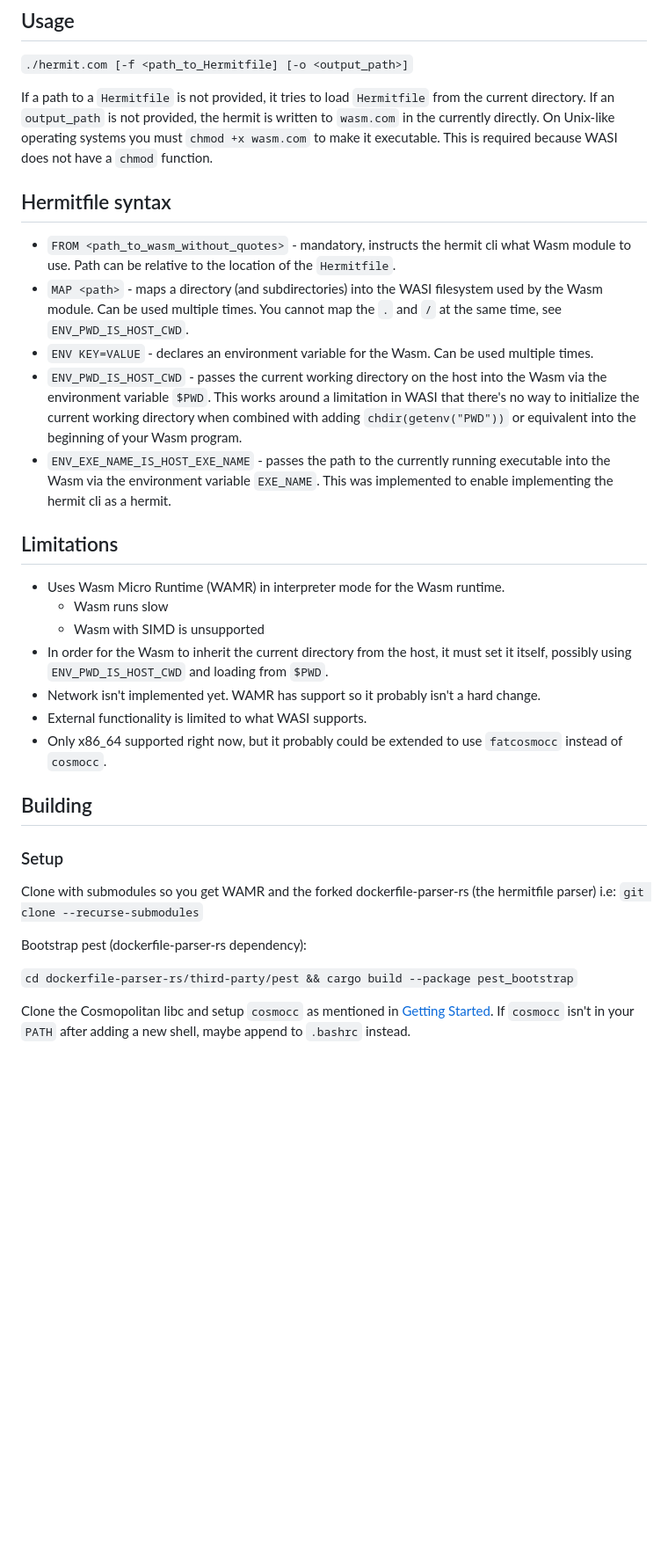
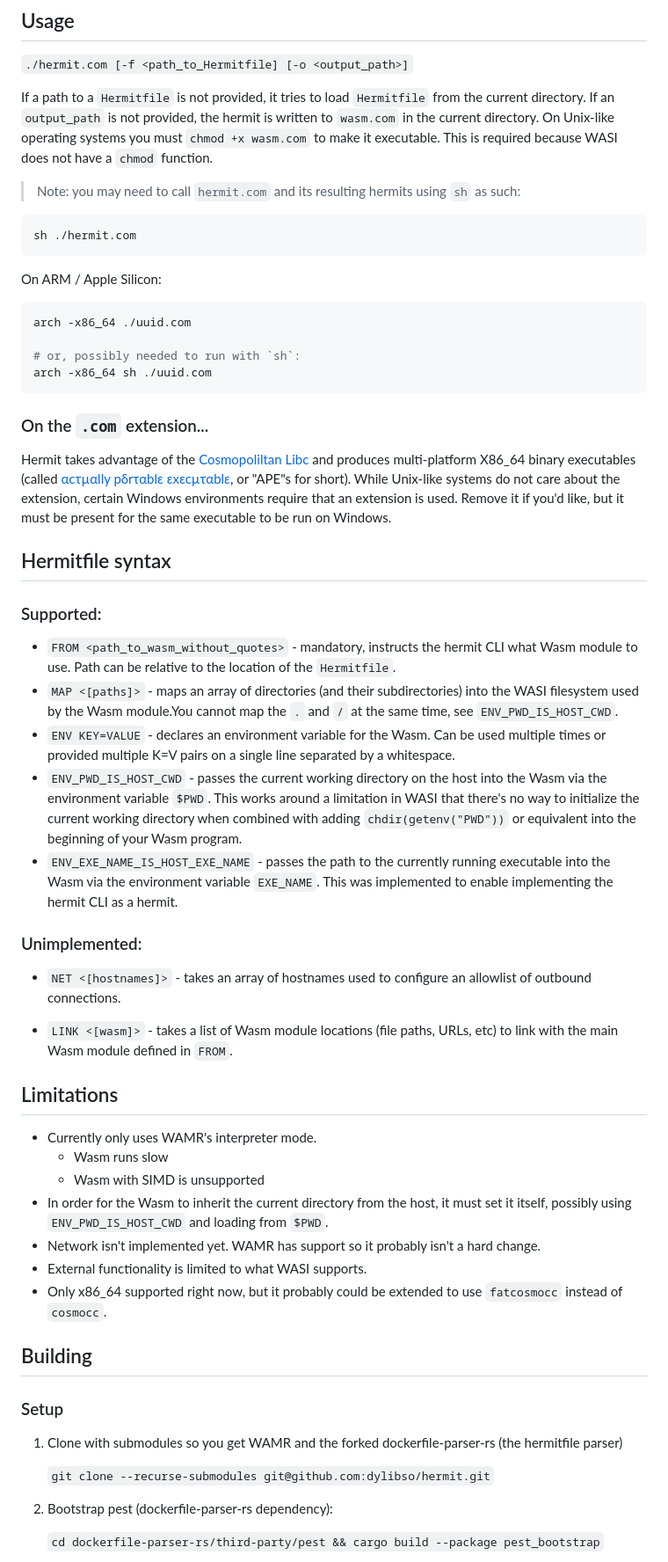
Before and after one commit to dylibso/hermit, a Markdown page: README.md, the part around one of its changes. Shown at 88% size. GitHub-like rendering; blank space fills up the shorter version.

Commit message:
feat: update readme with banner and some docs

````diff
--- a/README.md
+++ b/README.md
@@ -9,34 +13,91 @@ See [releases]().
 
 `./hermit.com [-f <path_to_Hermitfile] [-o <output_path>]`
 
-If a path to a `Hermitfile` is not provided, it tries to load `Hermitfile` from the current directory. If an `output_path` is not provided, the hermit is written to `wasm.com` in the currently directly. On Unix-like operating systems you must `chmod +x wasm.com` to make it executable. This is required because WASI does not have a `chmod` function.
+If a path to a `Hermitfile` is not provided, it tries to load `Hermitfile` from
+the current directory. If an `output_path` is not provided, the hermit is
+written to `wasm.com` in the current directory. On Unix-like operating systems
+you must `chmod +x wasm.com` to make it executable. This is required because
+WASI does not have a `chmod` function.
+
+> Note: you may need to call `hermit.com` and its resulting hermits using `sh`
+> as such:
+
+```sh
+sh ./hermit.com
+```
+
+On ARM / Apple Silicon:
+
+```sh
+arch -x86_64 ./uuid.com
+
+# or, possibly needed to run with `sh`:
+arch -x86_64 sh ./uuid.com
+```
+
+### On the `.com` extension...
+
+Hermit takes advantage of the
+[Cosmopoliltan Libc](https://github.com/jart/cosmopolitan) and produces
+multi-platform X86_64 binary executables (called
+[αcτµαlly pδrταblε εxεcµταblε](https://justine.lol/ape.html), or "APE"s for
+short). While Unix-like systems do not care about the extension, certain Windows
+environments require that an extension is used. Remove it if you'd like, but it
+must be present for the same executable to be run on Windows.
 
 ## Hermitfile syntax
 
-* `FROM <path_to_wasm_without_quotes>` - mandatory, instructs the hermit cli what Wasm module to use. Path can be relative to the location of the `Hermitfile`.
-* `MAP <path>` - maps a directory (and subdirectories) into the WASI filesystem used by the Wasm module. Can be used multiple times. You cannot map the `.` and `/` at the same time, see `ENV_PWD_IS_HOST_CWD`.
-* `ENV KEY=VALUE` - declares an environment variable for the Wasm. Can be used multiple times.
-* `ENV_PWD_IS_HOST_CWD` - passes the current working directory on the host into the Wasm via the environment variable `$PWD`. This works around a limitation in WASI that there's no way to initialize the current working directory when combined with adding `chdir(getenv("PWD"))` or equivalent into the beginning of your Wasm program.
-* `ENV_EXE_NAME_IS_HOST_EXE_NAME` - passes the path to the currently running executable into the Wasm via the environment variable `EXE_NAME`. This was implemented to enable implementing the hermit cli as a hermit.
+### Supported:
+
+- `FROM <path_to_wasm_without_quotes>` - mandatory, instructs the hermit CLI
+  what Wasm module to use. Path can be relative to the location of the
+  `Hermitfile`.
+- `MAP <[paths]>` - maps an array of directories (and their subdirectories) into
+  the WASI filesystem used by the Wasm module.You cannot map the `.` and `/` at
+  the same time, see `ENV_PWD_IS_HOST_CWD`.
+- `ENV KEY=VALUE` - declares an environment variable for the Wasm. Can be used
+  multiple times or provided multiple K=V pairs on a single line separated by a
+  whitespace.
+- `ENV_PWD_IS_HOST_CWD` - passes the current working directory on the host into
+  the Wasm via the environment variable `$PWD`. This works around a limitation
+  in WASI that there's no way to initialize the current working directory when
+  combined with adding `chdir(getenv("PWD"))` or equivalent into the beginning
+  of your Wasm program.
+- `ENV_EXE_NAME_IS_HOST_EXE_NAME` - passes the path to the currently running
+  executable into the Wasm via the environment variable `EXE_NAME`. This was
+  implemented to enable implementing the hermit CLI as a hermit.
+
+### Unimplemented:
+
+- `NET <[hostnames]>` - takes an array of hostnames used to configure an
+  allowlist of outbound connections.
+
+- `LINK <[wasm]>` - takes a list of Wasm module locations (file paths, URLs,
+  etc) to link with the main Wasm module defined in `FROM`.
 
 ## Limitations
-* Uses Wasm Micro Runtime (WAMR) in interpreter mode for the Wasm runtime.
-    * Wasm runs slow
-    * Wasm with SIMD is unsupported
-* In order for the Wasm to inherit the current directory from the host, it must set it itself, possibly using `ENV_PWD_IS_HOST_CWD` and loading from `$PWD`.
-* Network isn't implemented yet. WAMR has support so it probably isn't a hard change.
-* External functionality is limited to what WASI supports.
-* Only x86_64 supported right now, but it probably could be extended to use `fatcosmocc` instead of `cosmocc`.
+
+- Currently only uses WAMR's interpreter mode.
+  - Wasm runs slow
+  - Wasm with SIMD is unsupported
+- In order for the Wasm to inherit the current directory from the host, it must
+  set it itself, possibly using `ENV_PWD_IS_HOST_CWD` and loading from `$PWD`.
+- Network isn't implemented yet. WAMR has support so it probably isn't a hard
+  change.
+- External functionality is limited to what WASI supports.
+- Only x86_64 supported right now, but it probably could be extended to use
+  `fatcosmocc` instead of `cosmocc`.
 
 ## Building
 
 ### Setup
 
-Clone with submodules so you get WAMR and the forked dockerfile-parser-rs (the hermitfile parser) i.e: `git clone --recurse-submodules`
+1. Clone with submodules so you get WAMR and the forked dockerfile-parser-rs
+   (the hermitfile parser)
 
-Bootstrap pest (dockerfile-parser-rs dependency):
+   `git clone --recurse-submodules git@github.com:dylibso/hermit.git`
 
-`cd dockerfile-parser-rs/third-party/pest && cargo build --package pest_bootstrap`
+2. Bootstrap pest (dockerfile-parser-rs dependency):
 
-Clone the Cosmopolitan libc and setup `cosmocc` as mentioned in [Getting Started](https://github.com/jart/cosmopolitan/#getting-started). If `cosmocc` isn't in your `PATH` after adding a new shell, maybe append to `.bashrc` instead.
+   `cd dockerfile-parser-rs/third-party/pest && cargo build --package pest_bootstrap`
 
````
Also changed, not shown: other parts of README.md (+15 -4 lines), .github/readme-header.jpg (added).
